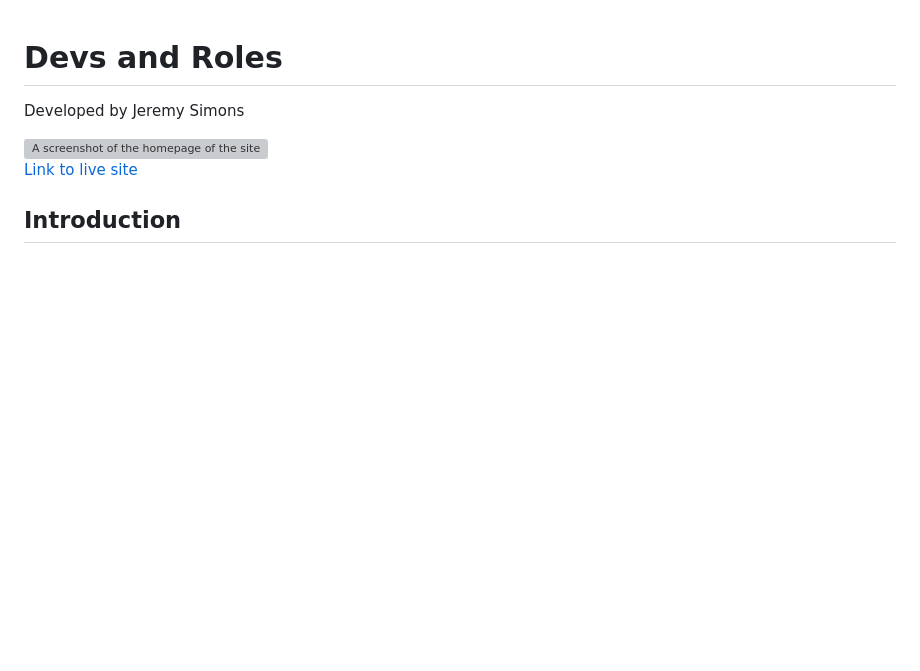
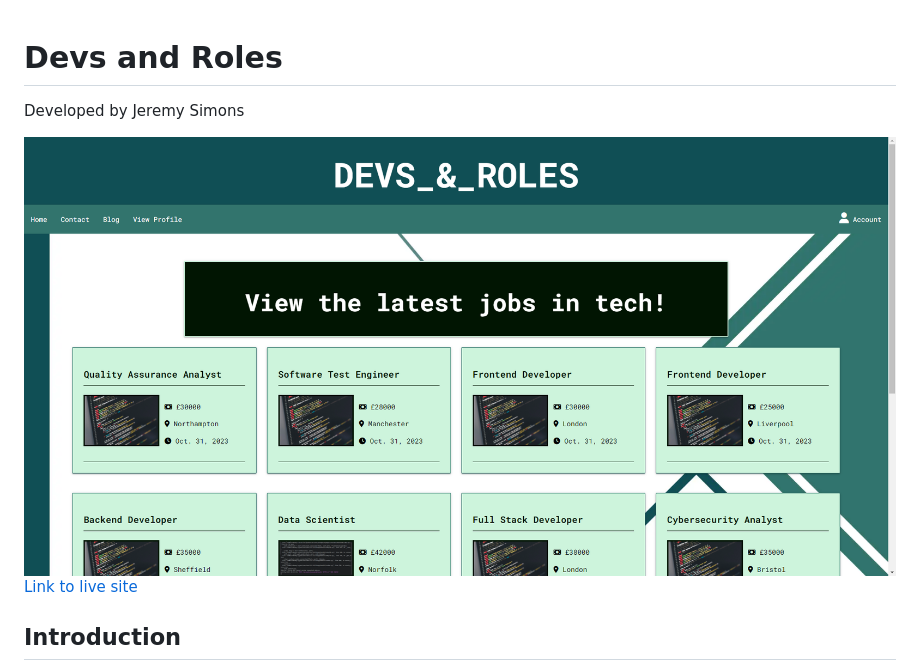
Before and after one commit to jeremyhsimons/CI_PP4_Devs_And_Roles, a Markdown page: README.md, the part around the change. GitHub-like rendering; pictures changed too: docs/docs-hero.png (added); blank space fills up the shorter version; grey boxes are pictures that could not be loaded.

Commit message:
Add site homepage screenshot to start of readme.

```diff
--- a/README.md
+++ b/README.md
@@ -2,7 +2,7 @@
 
 Developed by Jeremy Simons
 
-<img src="docs/amiresponsivepp3.png" alt="A screenshot of the homepage of the site">
+<img src="docs/docs-hero.png" alt="A screenshot of the homepage of the site">
 
 [Link to live site](https://devs-and-roles.herokuapp.com/)
 
```
